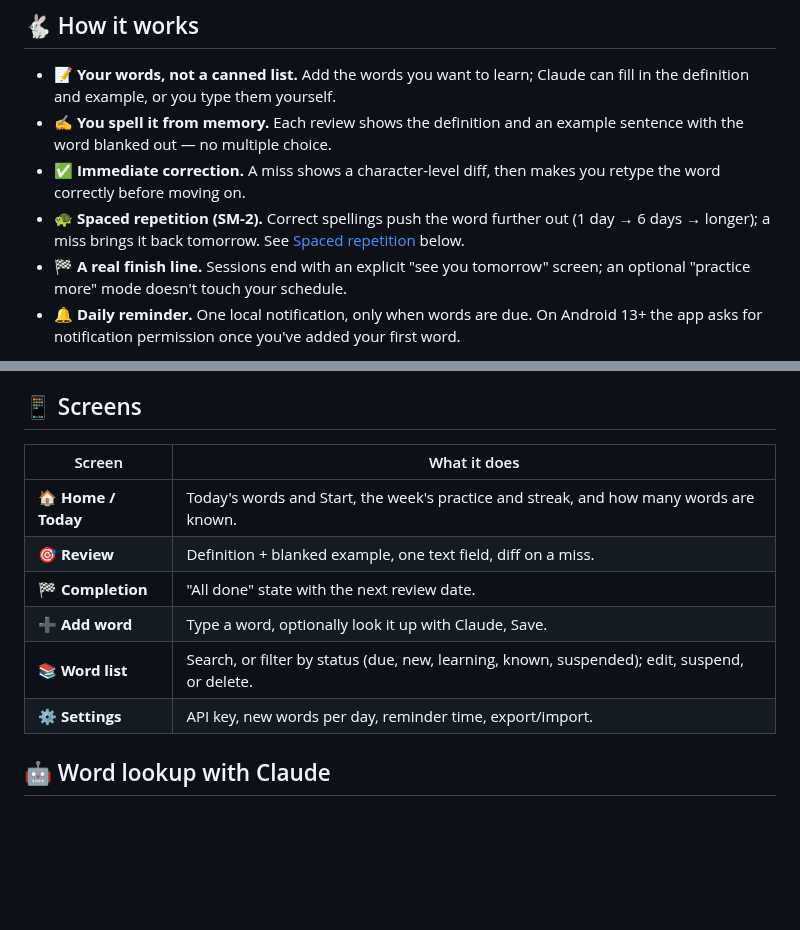
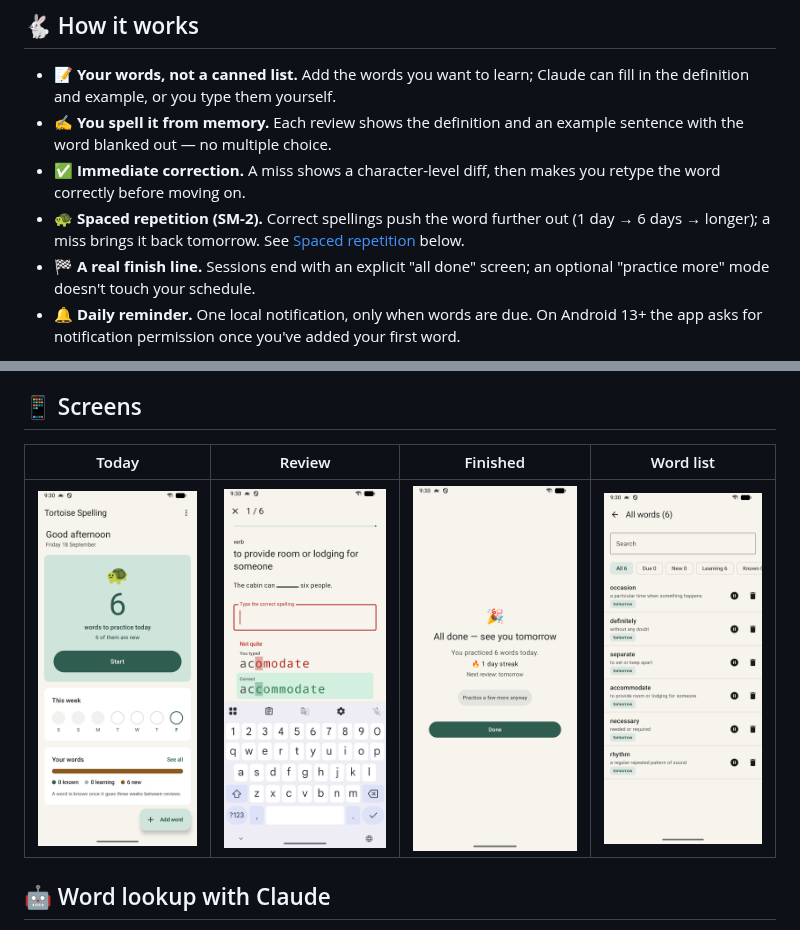
Before and after one commit to DontPanic345/TortoiseSpelling, a Markdown page: README.md, 2 parts joined by grey strips. Rendered like a GitHub page; pictures changed too: docs/screenshots/finished.png (added), docs/screenshots/home.png (added), docs/screenshots/review.png (added); blank space fills up the shorter version.

Commit message:
Show screenshots in the README instead of the table of screens
Co-Authored-By: Claude Opus 5 <noreply@anthropic.com>

```diff
--- a/README.md
+++ b/README.md
@@ -15,7 +15,7 @@ reminder so the habit sticks. Slow and steady wins the race 🐢.
 - 🐢 **Spaced repetition (SM-2).** Correct spellings push the word further out
   (1 day → 6 days → longer); a miss brings it back tomorrow. See
   [Spaced repetition](#-spaced-repetition) below.
-- 🏁 **A real finish line.** Sessions end with an explicit "see you tomorrow" screen;
+- 🏁 **A real finish line.** Sessions end with an explicit "all done" screen;
   an optional "practice more" mode doesn't touch your schedule.
 - 🔔 **Daily reminder.** One local notification, only when words are due. On Android
   13+ the app asks for notification permission once you've added your first word.
@@ -41,14 +41,9 @@ Anki 🃏 — reviewing a word right as you're about to forget it.
 
 ## 📱 Screens
 
-| Screen | What it does |
-|---|---|
-| 🏠 **Home / Today** | Today's words and Start, the week's practice and streak, and how many words are known. |
-| 🎯 **Review** | Definition + blanked example, one text field, diff on a miss. |
-| 🏁 **Completion** | "All done" state with the next review date. |
-| ➕ **Add word** | Type a word, optionally look it up with Claude, Save. |
-| 📚 **Word list** | Search, or filter by status (due, new, learning, known, suspended); edit, suspend, or delete. |
-| ⚙️ **Settings** | API key, new words per day, reminder time, export/import. |
+| Today | Review | Finished | Word list |
+|---|---|---|---|
+| <img src="docs/screenshots/home.png" alt="Home: six words to practise today, the week so far, and word progress" width="200"> | <img src="docs/screenshots/review.png" alt="Review: a missed spelling compared with the correct one" width="200"> | <img src="docs/screenshots/finished.png" alt="The finish line: all done, with a streak and the next review date" width="200"> | <img src="docs/screenshots/word-list.png" alt="Word list with search and status filters" width="200"> |
 
 ## 🤖 Word lookup with Claude
 
```
